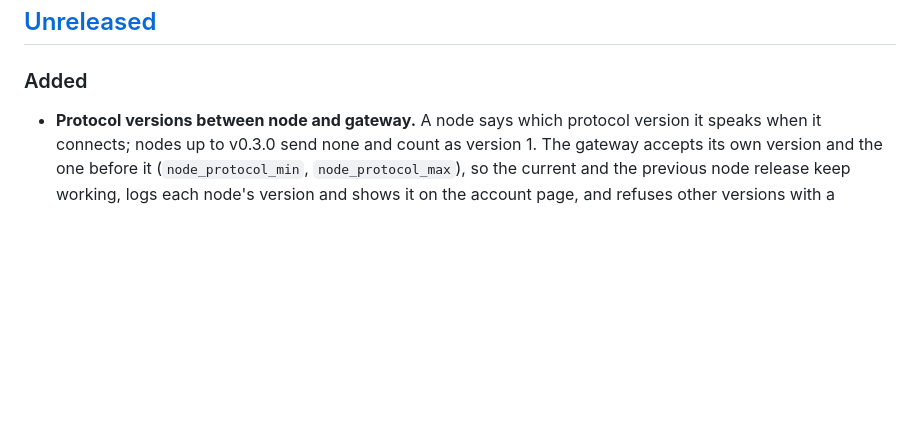
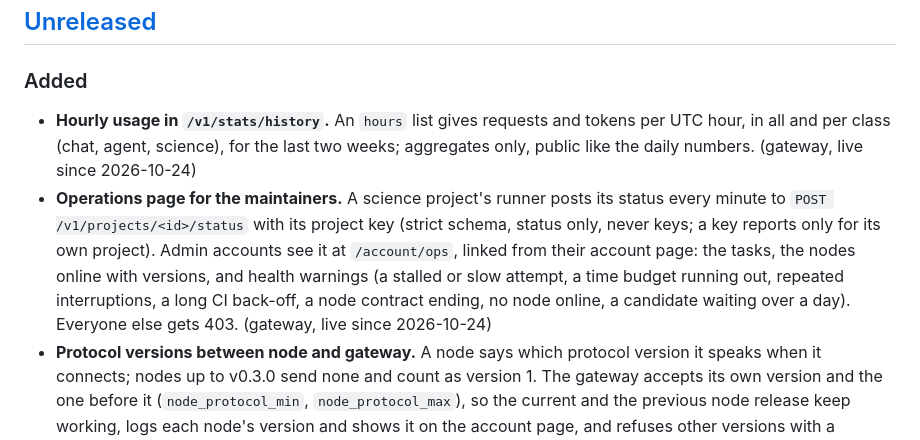
Before and after one commit to aisathome/aisathome, a Markdown page: CHANGELOG.md, the part around the change. GitHub-like rendering; blank space fills up the shorter version.

Commit message:
docs: changelog for the operations page and hourly usage

```diff
--- a/CHANGELOG.md
+++ b/CHANGELOG.md
@@ -9,6 +9,16 @@ and **(site)** are live on aisathome.org once deployed.
 
 ### Added
 
+- **Hourly usage in `/v1/stats/history`.** An `hours` list gives requests and tokens per UTC hour,
+  in all and per class (chat, agent, science), for the last two weeks; aggregates only, public like
+  the daily numbers. (gateway, live since 2026-10-24)
+- **Operations page for the maintainers.** A science project's runner posts its status every minute
+  to `POST /v1/projects/<id>/status` with its project key (strict schema, status only, never keys;
+  a key reports only for its own project). Admin accounts see it at `/account/ops`, linked from
+  their account page: the tasks, the nodes online with versions, and health warnings (a stalled or
+  slow attempt, a time budget running out, repeated interruptions, a long CI back-off, a node
+  contract ending, no node online, a candidate waiting over a day). Everyone else gets 403.
+  (gateway, live since 2026-10-24)
 - **Protocol versions between node and gateway.** A node says which protocol version it speaks
   when it connects; nodes up to v0.3.0 send none and count as version 1. The gateway accepts
   its own version and the one before it (`node_protocol_min`, `node_protocol_max`), so the
```
